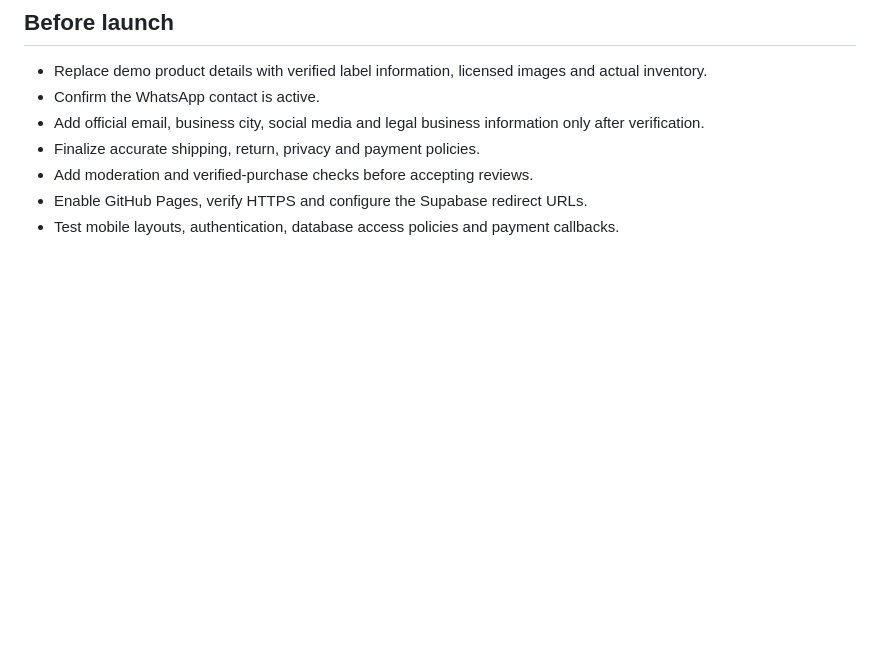
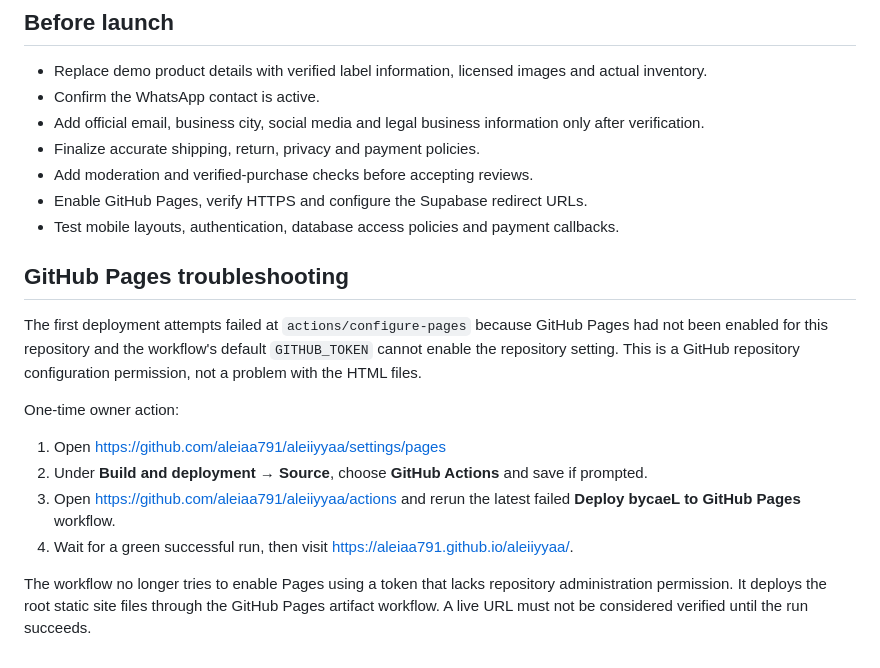
Before and after one commit to aleiaa791/aleiiyyaa, a Markdown page: README.md, the part around the change. GitHub-like rendering; blank space fills up the shorter version.

Commit message:
Document GitHub Pages deployment fix and owner setup

```diff
--- a/README.md
+++ b/README.md
@@ -39,3 +39,17 @@ No payment provider is configured. Before enabling checkout, implement a server-
 - Add moderation and verified-purchase checks before accepting reviews.
 - Enable GitHub Pages, verify HTTPS and configure the Supabase redirect URLs.
 - Test mobile layouts, authentication, database access policies and payment callbacks.
+
+
+
+## GitHub Pages troubleshooting
+
+The first deployment attempts failed at `actions/configure-pages` because GitHub Pages had not been enabled for this repository and the workflow's default `GITHUB_TOKEN` cannot enable the repository setting. This is a GitHub repository configuration permission, not a problem with the HTML files.
+
+One-time owner action:
+1. Open https://github.com/aleiaa791/aleiiyyaa/settings/pages
+2. Under **Build and deployment → Source**, choose **GitHub Actions** and save if prompted.
+3. Open https://github.com/aleiaa791/aleiiyyaa/actions and rerun the latest failed **Deploy bycaeL to GitHub Pages** workflow.
+4. Wait for a green successful run, then visit https://aleiaa791.github.io/aleiiyyaa/.
+
+The workflow no longer tries to enable Pages using a token that lacks repository administration permission. It deploys the root static site files through the GitHub Pages artifact workflow. A live URL must not be considered verified until the run succeeds.
```
